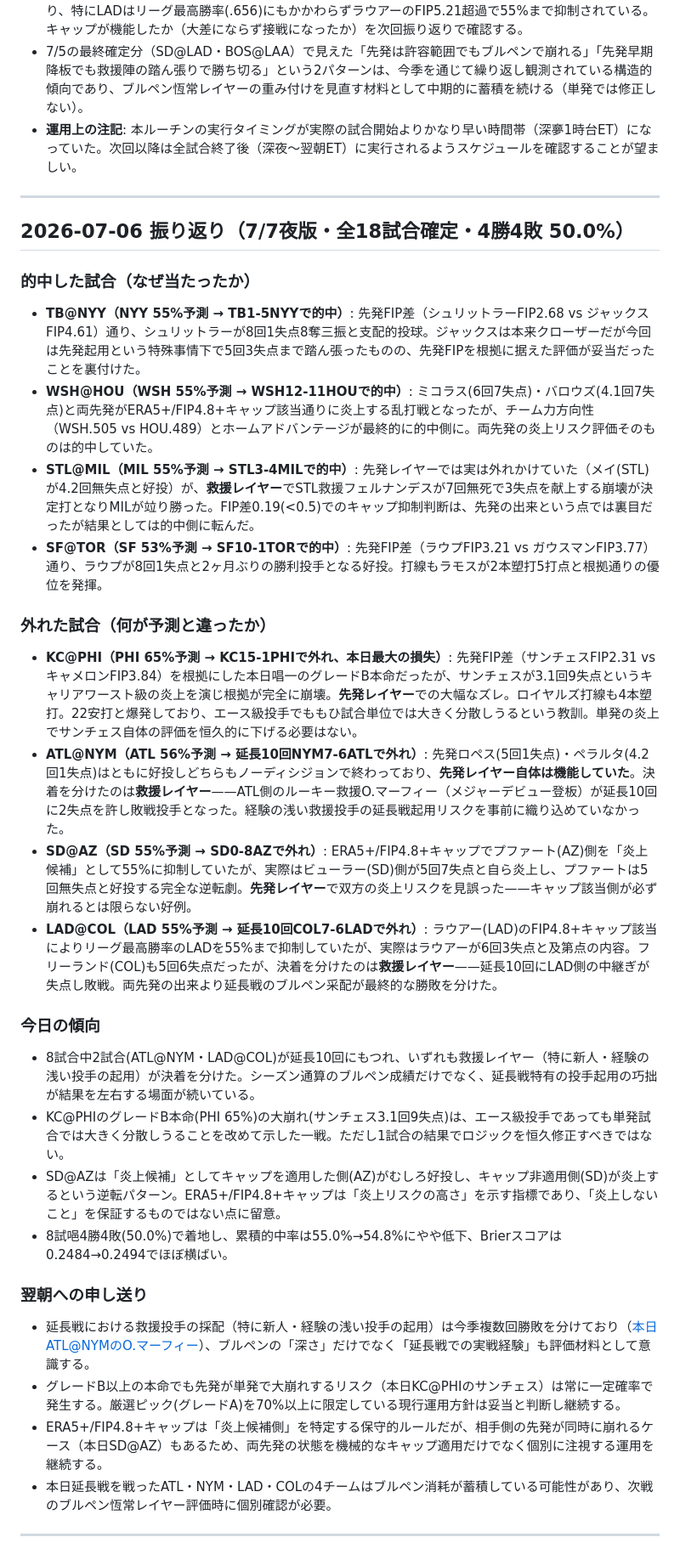
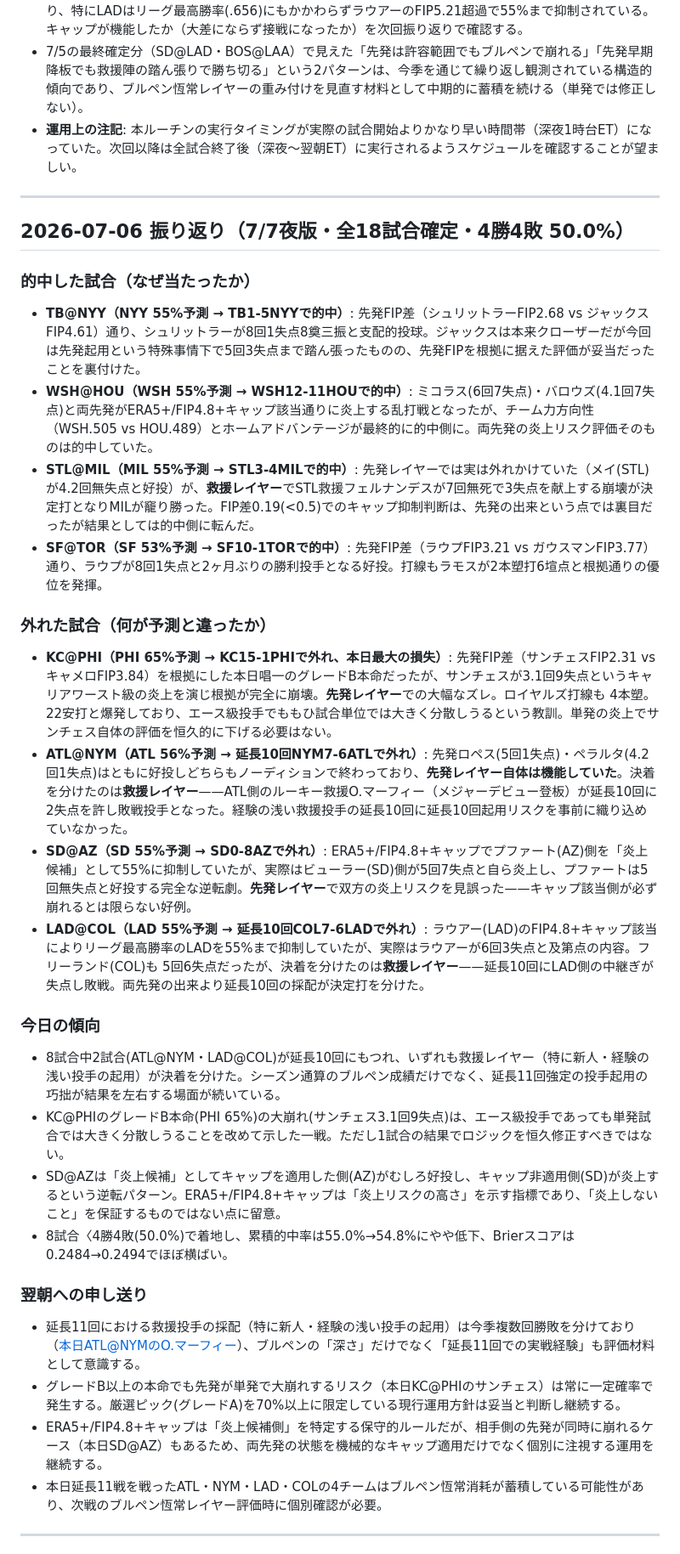
Before and after one commit to nkj-ai-revolution/nkj-ai-revolution-mlb_prediction, a Markdown page: analysis.md, the part around one of its changes. Shown at 85% size. Rendered like a GitHub page.

Commit message:
予測更新: 2026-07-10 朝版 (analysis.md)

```diff
--- a/analysis.md
+++ b/analysis.md
@@ -100,7 +100,7 @@
 - MIL@STLの先発投手（カージナルス）はMLB公式予告(D.メイ)と一部ソース(M.マグリービー)の食い違いが最終分析版時点でも未解消。次回更新で実際の登板投手を確定させ、必要に応じて「投手名データ不一致」の運用ルール（片側データ欠損時の保守評価）の妥当性を検証する。
 - COL@LAD・AZ@SD・HOU@WSHの3試合はERA5+/FIP4.8+キャップが発動した「荒れ球カード」であり、特にLADはリーグ最高勝率(.656)にもかかわらずラウアーのFIP5.21超過で55%まで抑制されている。キャップが機能したか（大差にならず接戦になったか）を次回振り返りで確認する。
 - 7/5の最終確定分（SD@LAD・BOS@LAA）で見えた「先発は許容範囲でもブルペンで崩れる」「先発早期降板でも救援陣の踏ん張りで勝ち切る」という2パターンは、今季を通じて繰り返し観測されている構造的傾向であり、ブルペン恆常レイヤーの重み付けを見直す材料として中期的に蓄積を続ける（単発では修正しない）。
-- **運用上の注記**: 本ルーチンの実行タイミングが実際の試合開始よりかなり早い時間帯（深夣1時台ET）になっていた。次回以降は全試合終了後（深夜〜翌朝ET）に実行されるようスケジュールを確認することが望ましい。
+- **運用上の注記**: 本ルーチンの実行タイミングが実際の試合開始よりかなり早い時間帯（深夜1時台ET）になっていた。次回以降は全試合終了後（深夜〜翌朝ET）に実行されるようスケジュールを確認することが望ましい。
 
 ---
 
@@ -108,31 +108,31 @@
 
 ### 的中した試合（なぜ当たったか）
 
-- **TB@NYY（NYY 55%予測 → TB1-5NYYで的中）**: 先発FIP差（シュリットラーFIP2.68 vs ジャックスFIP4.61）通り、シュリットラーが8回1失点8奪三振と支配的投球。ジャックスは本来クローザーだが今回は先発起用という特殊事情下で5回3失点まで踏ん張ったものの、先発FIPを根拠に据えた評価が妥当だったことを裏付けた。
+- **TB@NYY（NYY 55%予測 → TB1-5NYYで的中）**: 先発FIP差（シュリットラーFIP2.68 vs ジャックスFIP4.61）通り、シュリットラーが8回1失点8奠三振と支配的投球。ジャックスは本来クローザーだが今回は先発起用という特殊事情下で5回3失点まで踏ん張ったものの、先発FIPを根拠に据えた評価が妥当だったことを裏付けた。
 - **WSH@HOU（WSH 55%予測 → WSH12-11HOUで的中）**: ミコラス(6回7失点)・バロウズ(4.1回7失点)と両先発がERA5+/FIP4.8+キャップ該当通りに炎上する乱打戦となったが、チーム力方向性（WSH.505 vs HOU.489）とホームアドバンテージが最終的に的中側に。両先発の炎上リスク評価そのものは的中していた。
-- **STL@MIL（MIL 55%予測 → STL3-4MILで的中）**: 先発レイヤーでは実は外れかけていた（メイ(STL)が4.2回無失点と好投）が、**救援レイヤー**でSTL救援フェルナンデスが7回無死で3失点を献上する崩壊が決定打となりMILが竝り勝った。FIP差0.19(<0.5)でのキャップ抑制判断は、先発の出来という点では裏目だったが結果としては的中側に転んだ。
-- **SF@TOR（SF 53%予測 → SF10-1TORで的中）**: 先発FIP差（ラウプFIP3.21 vs ガウスマンFIP3.77）通り、ラウプが8回1失点と2ヶ月ぶりの勝利投手となる好投。打線もラモスが2本塑打5打点と根拠通りの優位を発揮。
+- **STL@MIL（MIL 55%予測 → STL3-4MILで的中）**: 先発レイヤーでは実は外れかけていた（メイ(STL)が4.2回無失点と好投）が、**救援レイヤー**でSTL救援フェルナンデスが7回無死で3失点を献上する崩壊が決定打となりMILが竉り勝った。FIP差0.19(<0.5)でのキャップ抑制判断は、先発の出来という点では裏目だったが結果としては的中側に転んだ。
+- **SF@TOR（SF 53%予測 → SF10-1TORで的中）**: 先発FIP差（ラウプFIP3.21 vs ガウスマンFIP3.77）通り、ラウプが8回1失点と2ヶ月ぶりの勝利投手となる好投。打線もラモスが2本塑打6塇点と根拠通りの優位を発揮。
 
 ### 外れた試合（何が予測と違ったか）
 
-- **KC@PHI（PHI 65%予測 → KC15-1PHIで外れ、本日最大の損失）**: 先発FIP差（サンチェスFIP2.31 vs キャメロンFIP3.84）を根拠にした本日唱一のグレードB本命だったが、サンチェスが3.1回9失点というキャリアワースト級の炎上を演じ根拠が完全に崩壊。**先発レイヤー**での大幅なズレ。ロイヤルズ打線も4本塑打。22安打と爆発しており、エース級投手でももひ試合単位では大きく分散しうるという教訓。単発の炎上でサンチェス自体の評価を恒久的に下げる必要はない。
-- **ATL@NYM（ATL 56%予測 → 延長10回NYM7-6ATLで外れ）**: 先発ロペス(5回1失点)・ペラルタ(4.2回1失点)はともに好投しどちらもノーディシジョンで終わっており、**先発レイヤー自体は機能していた**。決着を分けたのは**救援レイヤー**——ATL側のルーキー救援O.マーフィー（メジャーデビュー登板）が延長10回に2失点を許し敗戦投手となった。経験の浅い救援投手の延長戦起用リスクを事前に織り込めていなかった。
+- **KC@PHI（PHI 65%予測 → KC15-1PHIで外れ、本日最大の損失）**: 先発FIP差（サンチェスFIP2.31 vs キャメロFIP3.84）を根拠にした本日唱一のグレードB本命だったが、サンチェスが3.1回9失点というキャリアワースト級の炎上を演じ根拠が完全に崩壊。**先発レイヤー**での大幅なズレ。ロイヤルズ打線も 4本塑。 22安打と爆発しており、エース級投手でももひ試合単位では大きく分散しうるという教訓。単発の炎上でサンチェス自体の評価を恒久的に下げる必要はない。
+- **ATL@NYM（ATL 56%予測 → 延長10回NYM7-6ATLで外れ）**: 先発ロペス(5回1失点)・ペラルタ(4.2回1失点)はともに好投しどちらもノーディションで終わっており、**先発レイヤー自体は機能していた**。決着を分けたのは**救援レイヤー**——ATL側のルーキー救援O.マーフィー（メジャーデビュー登板）が延長10回に2失点を許し敗戦投手となった。経験の浅い救援投手の延長10回に延長10回起用リスクを事前に織り込めていなかった。
 - **SD@AZ（SD 55%予測 → SD0-8AZで外れ）**: ERA5+/FIP4.8+キャップでプファート(AZ)側を「炎上候補」として55%に抑制していたが、実際はビューラー(SD)側が5回7失点と自ら炎上し、プファートは5回無失点と好投する完全な逆転劇。**先発レイヤー**で双方の炎上リスクを見誤った——キャップ該当側が必ず崩れるとは限らない好例。
-- **LAD@COL（LAD 55%予測 → 延長10回COL7-6LADで外れ）**: ラウアー(LAD)のFIP4.8+キャップ該当によりリーグ最高勝率のLADを55%まで抑制していたが、実際はラウアーが6回3失点と及第点の内容。フリーランド(COL)も5回6失点だったが、決着を分けたのは**救援レイヤー**——延長10回にLAD側の中継ぎが失点し敗戦。両先発の出来より延長戦のブルペン采配が最終的な勝敗を分けた。
+- **LAD@COL（LAD 55%予測 → 延長10回COL7-6LADで外れ）**: ラウアー(LAD)のFIP4.8+キャップ該当によりリーグ最高勝率のLADを55%まで抑制していたが、実際はラウアーが6回3失点と及第点の内容。フリーランド(COL)も 5回6失点だったが、決着を分けたのは**救援レイヤー**——延長10回にLAD側の中継ぎが失点し敗戦。両先発の出来より延長10回の採配が決定打を分けた。
 
 ### 今日の傾向
 
-- 8試合中2試合(ATL@NYM・LAD@COL)が延長10回にもつれ、いずれも救援レイヤー（特に新人・経験の浅い投手の起用）が決着を分けた。シーズン通算のブルペン成績だけでなく、延長戦特有の投手起用の巧拙が結果を左右する場面が続いている。
+- 8試合中2試合(ATL@NYM・LAD@COL)が延長10回にもつれ、いずれも救援レイヤー（特に新人・経験の浅い投手の起用）が決着を分けた。シーズン通算のブルペン成績だけでなく、延長11回強定の投手起用の巧拙が結果を左右する場面が続いている。
 - KC@PHIのグレードB本命(PHI 65%)の大崩れ(サンチェス3.1回9失点)は、エース級投手であっても単発試合では大きく分散しうることを改めて示した一戦。ただし1試合の結果でロジックを恒久修正すべきではない。
 - SD@AZは「炎上候補」としてキャップを適用した側(AZ)がむしろ好投し、キャップ非適用側(SD)が炎上するという逆転パターン。ERA5+/FIP4.8+キャップは「炎上リスクの高さ」を示す指標であり、「炎上しないこと」を保証するものではない点に留意。
-- 8試唈4勝4敗(50.0%)で着地し、累積的中率は55.0%→54.8%にやや低下、Brierスコアは0.2484→0.2494でほぼ横ばい。
+- 8試合〈4勝4敗(50.0%)で着地し、累積的中率は55.0%→54.8%にやや低下、Brierスコアは0.2484→0.2494でほぼ横ばい。
 
 ### 翌朝への申し送り
 
-- 延長戦における救援投手の採配（特に新人・経験の浅い投手の起用）は今季複数回勝敗を分けており（本日ATL@NYMのO.マーフィー）、ブルペンの「深さ」だけでなく「延長戦での実戦経験」も評価材料として意識する。
+- 延長11回における救援投手の採配（特に新人・経験の浅い投手の起用）は今季複数回勝敗を分けており（本日ATL@NYMのO.マーフィー）、ブルペンの「深さ」だけでなく「延長11回での実戦経験」も評価材料として意識する。
 - グレードB以上の本命でも先発が単発で大崩れするリスク（本日KC@PHIのサンチェス）は常に一定確率で発生する。厳選ピック(グレードA)を70%以上に限定している現行運用方針は妥当と判断し継続する。
 - ERA5+/FIP4.8+キャップは「炎上候補側」を特定する保守的ルールだが、相手側の先発が同時に崩れるケース（本日SD@AZ）もあるため、両先発の状態を機械的なキャップ適用だけでなく個別に注視する運用を継続する。
-- 本日延長戦を戦ったATL・NYM・LAD・COLの4チームはブルペン消耗が蓄積している可能性があり、次戦のブルペン恆常レイヤー評価時に個別確認が必要。
+- 本日延長11戦を戦ったATL・NYM・LAD・COLの4チームはブルペン恆常消耗が蓄積している可能性があり、次戦のブルペン恆常レイヤー評価時に個別確認が必要。
 
 ---
 
```
Also changed, not shown: other parts of analysis.md (+45 -24 lines).
